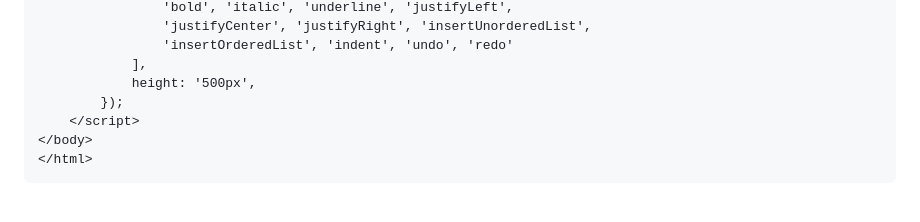
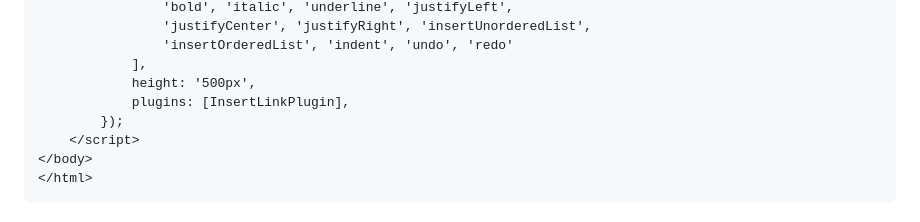
Before and after one commit to Williamug/maxi-editor, a Markdown page: README.md, the part around the change. GitHub-like rendering.

Commit message:
Add plugin

```diff
--- a/README.md
+++ b/README.md
@@ -67,6 +67,7 @@ Initialize MaxiEditor in your JavaScript code:
                 'insertOrderedList', 'indent', 'undo', 'redo'
             ],
             height: '500px',
+            plugins: [InsertLinkPlugin],
         });
     </script>
 </body>
```
